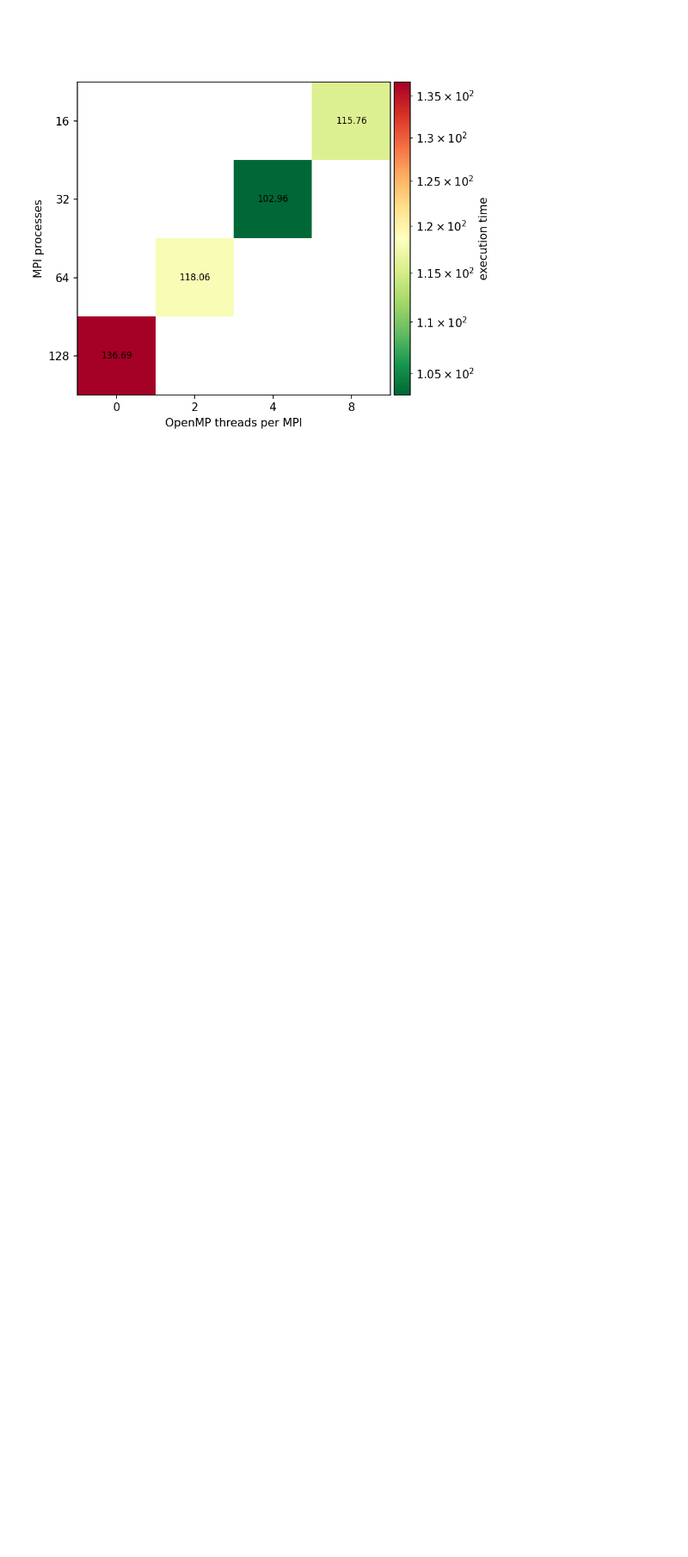
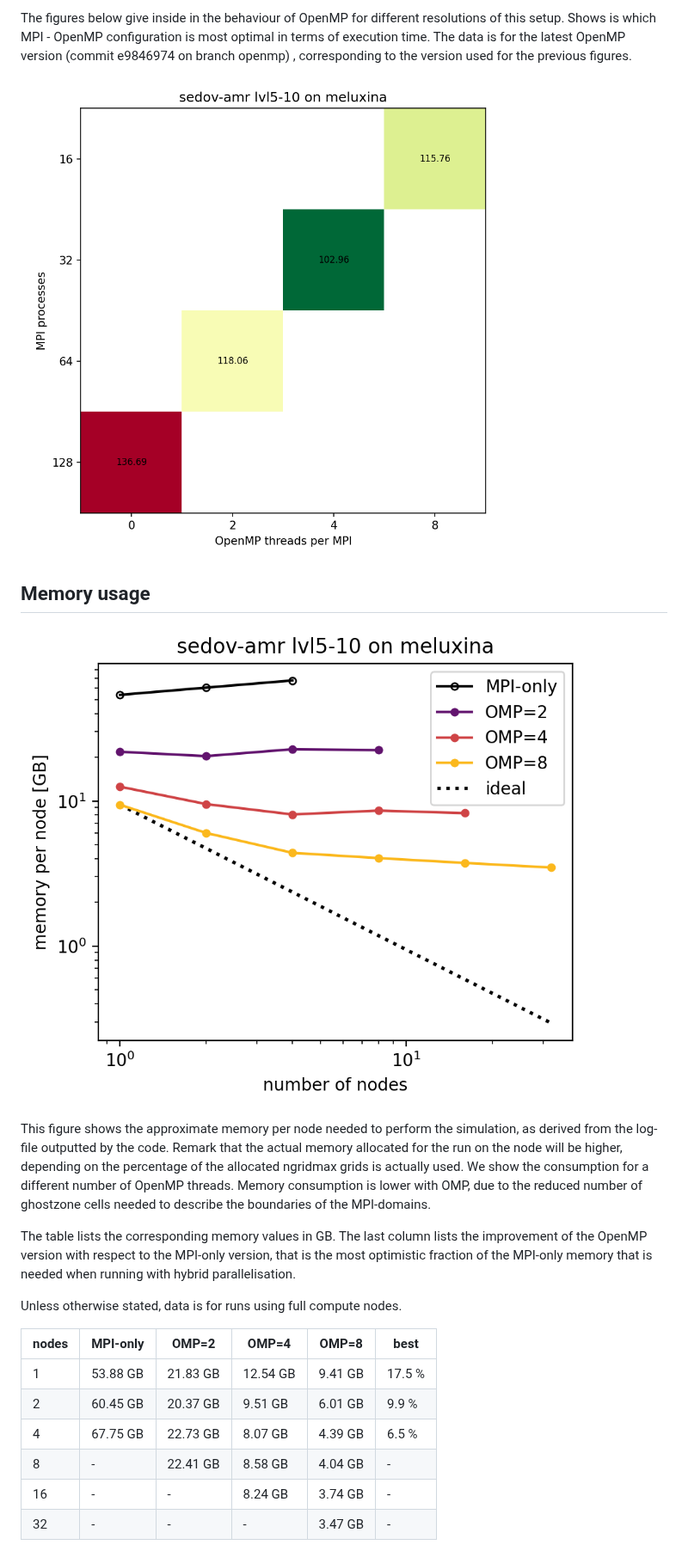
Before and after one commit to tinecolman/ramses-benchmarks-prototype2, a Markdown page: results/results_sedov-amr_meluxina.md, the part around one of its changes. Shown at 86% size. GitHub-like rendering; pictures changed too: results/images/memory_sedov-amr_lvl5-10_meluxina.png (added), results/images/mpi_omp_grid_sedov-amr_lvl5-10_total_meluxina.png; blank space fills up the shorter version.

Commit message:
update report sedov-amr on meluxina

```diff
--- a/results/results_sedov-amr_meluxina.md
+++ b/results/results_sedov-amr_meluxina.md
@@ -20,2 +60,36 @@
 
-![Strong scaling](../results/images/mpi_omp_grid_sedov-amr_lvl5-10_total_meluxina.png)
+The figures below give inside in the behaviour of OpenMP for different resolutions of this setup.
+Shows is which MPI - OpenMP configuration is most optimal in terms of execution time.
+The data is for the latest OpenMP version
+(commit e9846974 on branch openmp)
+, corresponding to the version used for the previous figures.
+
+![MPI-OMP](../results/images/mpi_omp_grid_sedov-amr_lvl5-10_total_meluxina.png)
+## Memory usage
+
+![Memory usage](../results/images/memory_sedov-amr_lvl5-10_meluxina.png)
+
+This figure shows the approximate memory per node needed to perform the simulation,
+as derived from the log-file outputted by the code. Remark that the actual memory
+allocated for the run on the node will be higher, depending on the percentage of
+the allocated ngridmax grids is actually used.
+We show the consumption for a different number of OpenMP threads.
+Memory consumption is lower with OMP, due to
+the reduced number of ghostzone cells needed to describe the boundaries of the
+MPI-domains.
+
+The table lists the corresponding memory values in GB.
+The last column lists the improvement of the OpenMP version with respect to the
+MPI-only version, that is the most optimistic fraction of the MPI-only memory that is needed
+when running with hybrid parallelisation.
+
+Unless otherwise stated, data is for runs using full compute nodes.
+
+| nodes | MPI-only | OMP=2 | OMP=4 | OMP=8 | best |
+|---|---|---|---|---|---|
+| 1 | 53.88 GB | 21.83 GB | 12.54 GB | 9.41 GB | 17.5 % |
+| 2 | 60.45 GB | 20.37 GB | 9.51 GB | 6.01 GB | 9.9 % |
+| 4 | 67.75 GB | 22.73 GB | 8.07 GB | 4.39 GB | 6.5 % |
+| 8 | - | 22.41 GB | 8.58 GB | 4.04 GB | - |
+| 16 | - | - | 8.24 GB | 3.74 GB | - |
+| 32 | - | - | - | 3.47 GB | - |
```
Also changed, not shown: other parts of results/results_sedov-amr_meluxina.md (+52 -12 lines), results/images/evo_exectime_sedov-amr_lvl5-10_total_meluxina.png (added), results/images/strong_scaling_sedov-amr_lvl5-10_total_meluxina.png.
